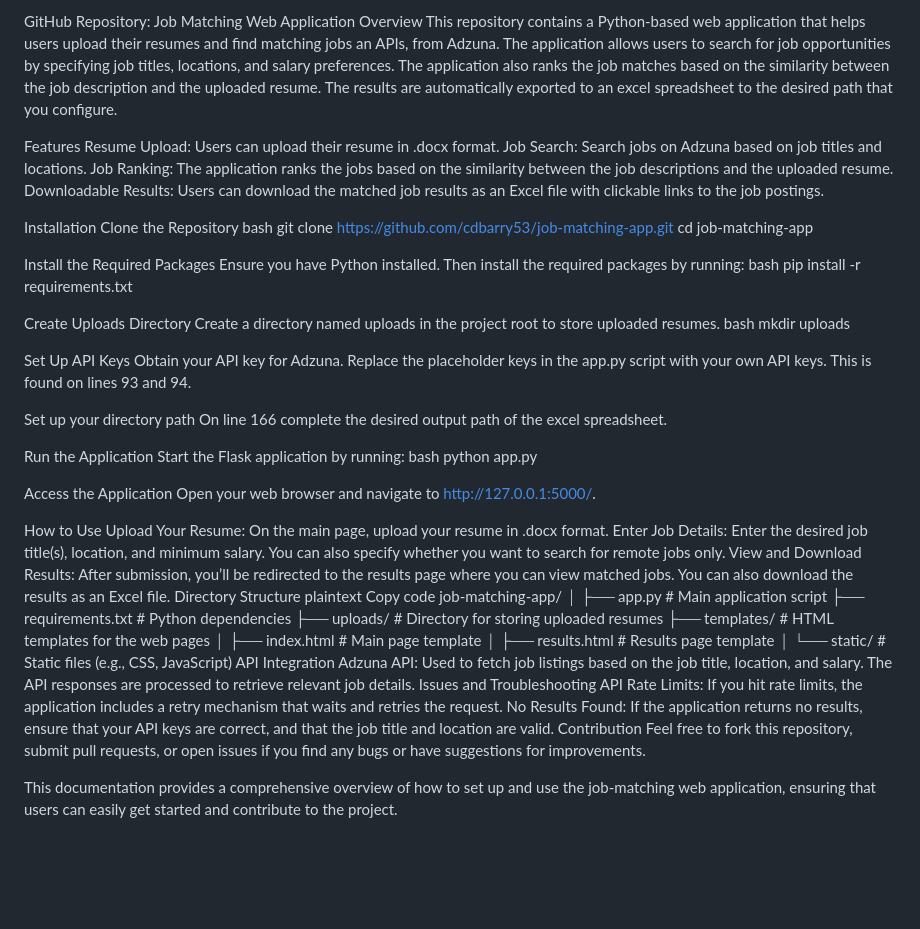
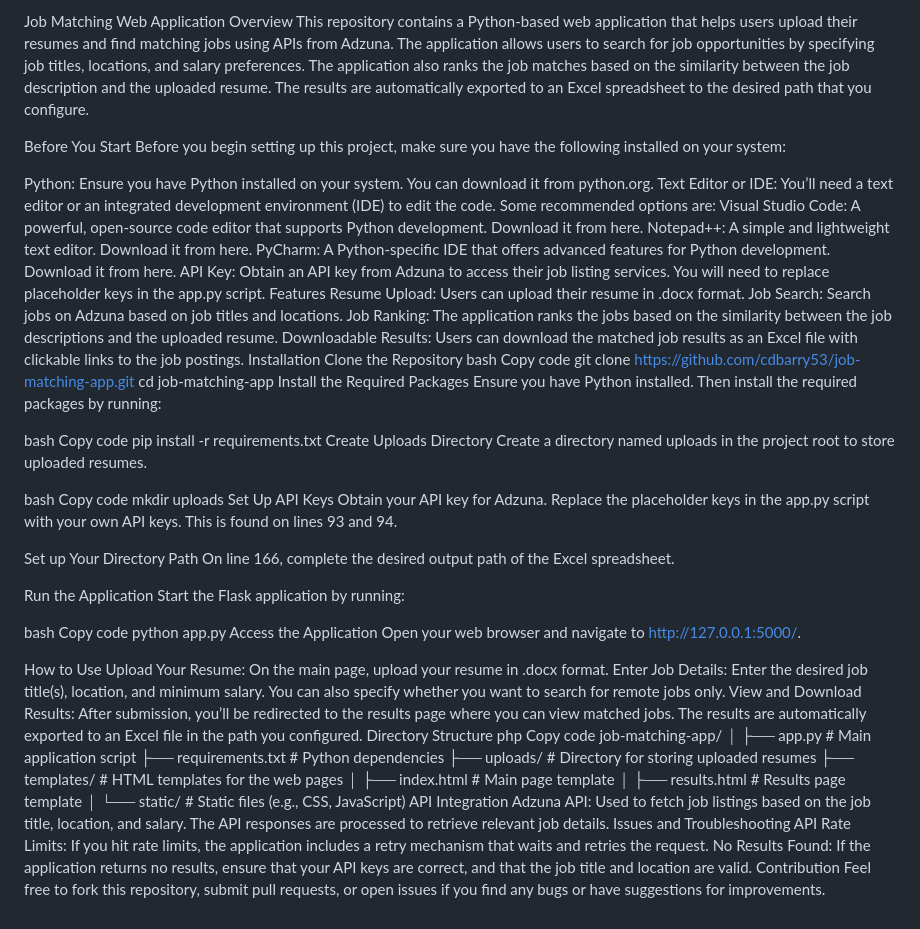
Before and after one commit to cdbarry53/Automated-Job-Finder, a Markdown page: README.md, the part around the change. Drawn GitHub-style; blank space fills up the shorter version.

```diff
--- a/README.md
+++ b/README.md
@@ -1,46 +1,60 @@
-GitHub Repository: Job Matching Web Application
+Job Matching Web Application
 Overview
-This repository contains a Python-based web application that helps users upload their resumes and find matching jobs an APIs, from Adzuna. The application allows users to search for job opportunities by specifying job titles, locations, and salary preferences. The application also ranks the job matches based on the similarity between the job description and the uploaded resume. The results are automatically exported to an excel spreadsheet to the desired path that you configure.
+This repository contains a Python-based web application that helps users upload their resumes and find matching jobs using APIs from Adzuna. The application allows users to search for job opportunities by specifying job titles, locations, and salary preferences. The application also ranks the job matches based on the similarity between the job description and the uploaded resume. The results are automatically exported to an Excel spreadsheet to the desired path that you configure.
 
+Before You Start
+Before you begin setting up this project, make sure you have the following installed on your system:
+
+Python: Ensure you have Python installed on your system. You can download it from python.org.
+Text Editor or IDE: You’ll need a text editor or an integrated development environment (IDE) to edit the code. Some recommended options are:
+Visual Studio Code: A powerful, open-source code editor that supports Python development. Download it from here.
+Notepad++: A simple and lightweight text editor. Download it from here.
+PyCharm: A Python-specific IDE that offers advanced features for Python development. Download it from here.
+API Key: Obtain an API key from Adzuna to access their job listing services. You will need to replace placeholder keys in the app.py script.
 Features
 Resume Upload: Users can upload their resume in .docx format.
 Job Search: Search jobs on Adzuna based on job titles and locations.
 Job Ranking: The application ranks the jobs based on the similarity between the job descriptions and the uploaded resume.
 Downloadable Results: Users can download the matched job results as an Excel file with clickable links to the job postings.
-
 Installation
 Clone the Repository
 bash
+Copy code
 git clone https://github.com/cdbarry53/job-matching-app.git
 cd job-matching-app
+Install the Required Packages
+Ensure you have Python installed. Then install the required packages by running:
 
-Install the Required Packages Ensure you have Python installed. Then install the required packages by running:
 bash
+Copy code
 pip install -r requirements.txt
+Create Uploads Directory
+Create a directory named uploads in the project root to store uploaded resumes.
 
-Create Uploads Directory Create a directory named uploads in the project root to store uploaded resumes.
 bash
+Copy code
 mkdir uploads
+Set Up API Keys
+Obtain your API key for Adzuna. Replace the placeholder keys in the app.py script with your own API keys. This is found on lines 93 and 94.
 
-Set Up API Keys
-Obtain your API key for Adzuna.
-Replace the placeholder keys in the app.py script with your own API keys. This is found on lines 93 and 94.
+Set up Your Directory Path
+On line 166, complete the desired output path of the Excel spreadsheet.
 
-Set up your directory path
-On line 166 complete the desired output path of the excel spreadsheet.
+Run the Application
+Start the Flask application by running:
 
-Run the Application Start the Flask application by running:
 bash
+Copy code
 python app.py
-
-Access the Application Open your web browser and navigate to http://127.0.0.1:5000/.
+Access the Application
+Open your web browser and navigate to http://127.0.0.1:5000/.
 
 How to Use
 Upload Your Resume: On the main page, upload your resume in .docx format.
 Enter Job Details: Enter the desired job title(s), location, and minimum salary. You can also specify whether you want to search for remote jobs only.
-View and Download Results: After submission, you’ll be redirected to the results page where you can view matched jobs. You can also download the results as an Excel file.
+View and Download Results: After submission, you’ll be redirected to the results page where you can view matched jobs. The results are automatically exported to an Excel file in the path you configured.
 Directory Structure
-plaintext
+php
 Copy code
 job-matching-app/
 │
@@ -59,5 +73,3 @@ API Rate Limits: If you hit rate limits, the application includes a retry mechan
 No Results Found: If the application returns no results, ensure that your API keys are correct, and that the job title and location are valid.
 Contribution
 Feel free to fork this repository, submit pull requests, or open issues if you find any bugs or have suggestions for improvements.
-
-This documentation provides a comprehensive overview of how to set up and use the job-matching web application, ensuring that users can easily get started and contribute to the project.
```
